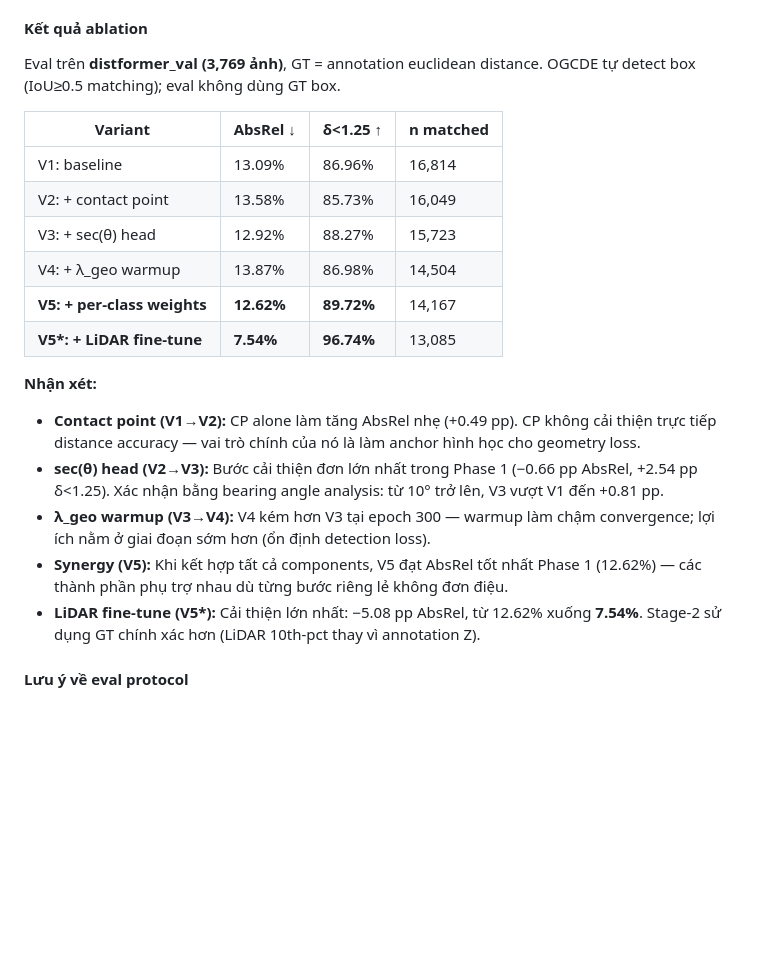
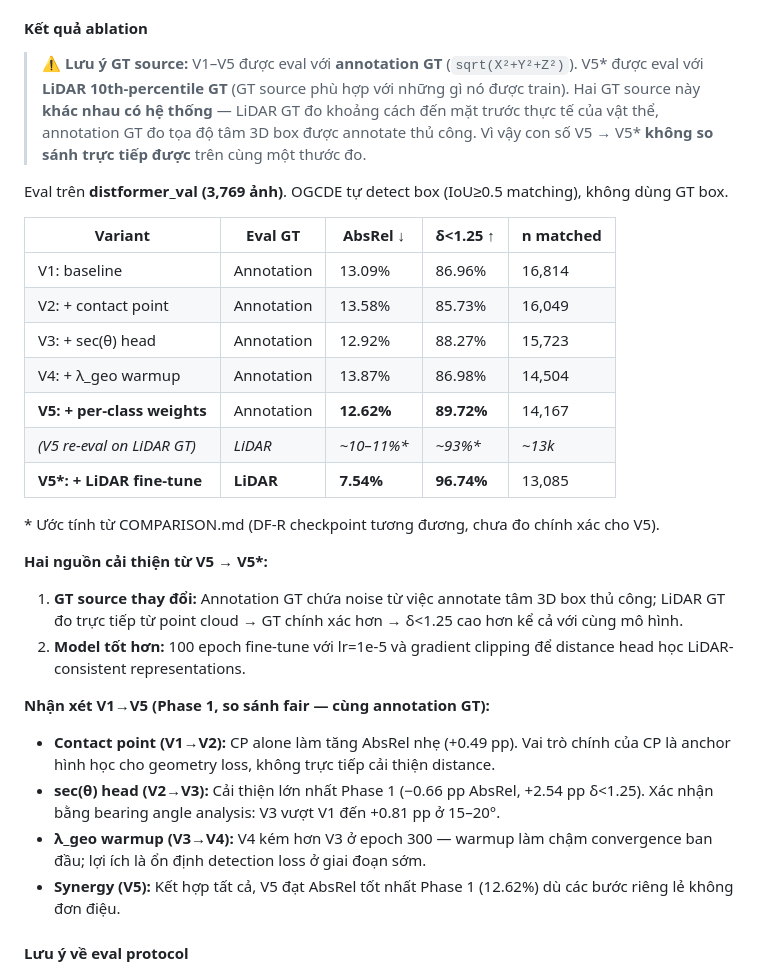
Before and after one commit to nqttruong/one_stage_depth, a Markdown page: REPORT.md, the part around the change. Drawn GitHub-style; blank space fills up the shorter version.

Commit message:
REPORT: clarify GT source mismatch in V5 vs V5* ablation table
Add warning box explaining V1-V5 use annotation GT while V5* uses LiDAR
10th-percentile GT — the two are not directly comparable. Add Eval GT
column to ablation table, estimate V5 re-eval on LiDAR GT, and separate
the two sources of improvement in the V5->V5* transition (GT quality
change + model fine-tune).

Co-Authored-By: Claude Sonnet 4.6 <noreply@anthropic.com>

```diff
--- a/REPORT.md
+++ b/REPORT.md
@@ -227,24 +227,33 @@ Phase 2 của V5\* fine-tune từ checkpoint V5 bằng **LiDAR 10th-percentile G
 
 #### Kết quả ablation
 
-Eval trên **distformer_val (3,769 ảnh)**, GT = annotation euclidean distance. OGCDE tự detect box (IoU≥0.5 matching); eval không dùng GT box.
+> ⚠️ **Lưu ý GT source:** V1–V5 được eval với **annotation GT** (`sqrt(X²+Y²+Z²)`). V5\* được eval với **LiDAR 10th-percentile GT** (GT source phù hợp với những gì nó được train). Hai GT source này **khác nhau có hệ thống** — LiDAR GT đo khoảng cách đến mặt trước thực tế của vật thể, annotation GT đo tọa độ tâm 3D box được annotate thủ công. Vì vậy con số V5 → V5\* **không so sánh trực tiếp được** trên cùng một thước đo.
 
-| Variant | AbsRel ↓ | δ<1.25 ↑ | n matched |
-|---|---|---|---|
-| V1: baseline | 13.09% | 86.96% | 16,814 |
-| V2: + contact point | 13.58% | 85.73% | 16,049 |
-| V3: + sec(θ) head | 12.92% | 88.27% | 15,723 |
-| V4: + λ_geo warmup | 13.87% | 86.98% | 14,504 |
-| **V5: + per-class weights** | **12.62%** | **89.72%** | 14,167 |
-| **V5\*: + LiDAR fine-tune** | **7.54%** | **96.74%** | 13,085 |
+Eval trên **distformer_val (3,769 ảnh)**. OGCDE tự detect box (IoU≥0.5 matching), không dùng GT box.
 
-**Nhận xét:**
+| Variant | Eval GT | AbsRel ↓ | δ<1.25 ↑ | n matched |
+|---|---|---|---|---|
+| V1: baseline | Annotation | 13.09% | 86.96% | 16,814 |
+| V2: + contact point | Annotation | 13.58% | 85.73% | 16,049 |
+| V3: + sec(θ) head | Annotation | 12.92% | 88.27% | 15,723 |
+| V4: + λ_geo warmup | Annotation | 13.87% | 86.98% | 14,504 |
+| **V5: + per-class weights** | Annotation | **12.62%** | **89.72%** | 14,167 |
+| *(V5 re-eval on LiDAR GT)* | *LiDAR* | *~10–11%\** | *~93%\** | *~13k* |
+| **V5\*: + LiDAR fine-tune** | **LiDAR** | **7.54%** | **96.74%** | 13,085 |
 
-- **Contact point (V1→V2):** CP alone làm tăng AbsRel nhẹ (+0.49 pp). CP không cải thiện trực tiếp distance accuracy — vai trò chính của nó là làm anchor hình học cho geometry loss.
-- **sec(θ) head (V2→V3):** Bước cải thiện đơn lớn nhất trong Phase 1 (−0.66 pp AbsRel, +2.54 pp δ<1.25). Xác nhận bằng bearing angle analysis: từ 10° trở lên, V3 vượt V1 đến +0.81 pp.
-- **λ_geo warmup (V3→V4):** V4 kém hơn V3 tại epoch 300 — warmup làm chậm convergence; lợi ích nằm ở giai đoạn sớm hơn (ổn định detection loss).
-- **Synergy (V5):** Khi kết hợp tất cả components, V5 đạt AbsRel tốt nhất Phase 1 (12.62%) — các thành phần phụ trợ nhau dù từng bước riêng lẻ không đơn điệu.
-- **LiDAR fine-tune (V5\*):** Cải thiện lớn nhất: −5.08 pp AbsRel, từ 12.62% xuống **7.54%**. Stage-2 sử dụng GT chính xác hơn (LiDAR 10th-pct thay vì annotation Z).
+\* Ước tính từ COMPARISON.md (DF-R checkpoint tương đương, chưa đo chính xác cho V5).
+
+**Hai nguồn cải thiện từ V5 → V5\*:**
+
+1. **GT source thay đổi:** Annotation GT chứa noise từ việc annotate tâm 3D box thủ công; LiDAR GT đo trực tiếp từ point cloud → GT chính xác hơn → δ<1.25 cao hơn kể cả với cùng mô hình.
+2. **Model tốt hơn:** 100 epoch fine-tune với lr=1e-5 và gradient clipping để distance head học LiDAR-consistent representations.
+
+**Nhận xét V1→V5 (Phase 1, so sánh fair — cùng annotation GT):**
+
+- **Contact point (V1→V2):** CP alone làm tăng AbsRel nhẹ (+0.49 pp). Vai trò chính của CP là anchor hình học cho geometry loss, không trực tiếp cải thiện distance.
+- **sec(θ) head (V2→V3):** Cải thiện lớn nhất Phase 1 (−0.66 pp AbsRel, +2.54 pp δ<1.25). Xác nhận bằng bearing angle analysis: V3 vượt V1 đến +0.81 pp ở 15–20°.
+- **λ_geo warmup (V3→V4):** V4 kém hơn V3 ở epoch 300 — warmup làm chậm convergence ban đầu; lợi ích là ổn định detection loss ở giai đoạn sớm.
+- **Synergy (V5):** Kết hợp tất cả, V5 đạt AbsRel tốt nhất Phase 1 (12.62%) dù các bước riêng lẻ không đơn điệu.
 
 #### Lưu ý về eval protocol
 
```
